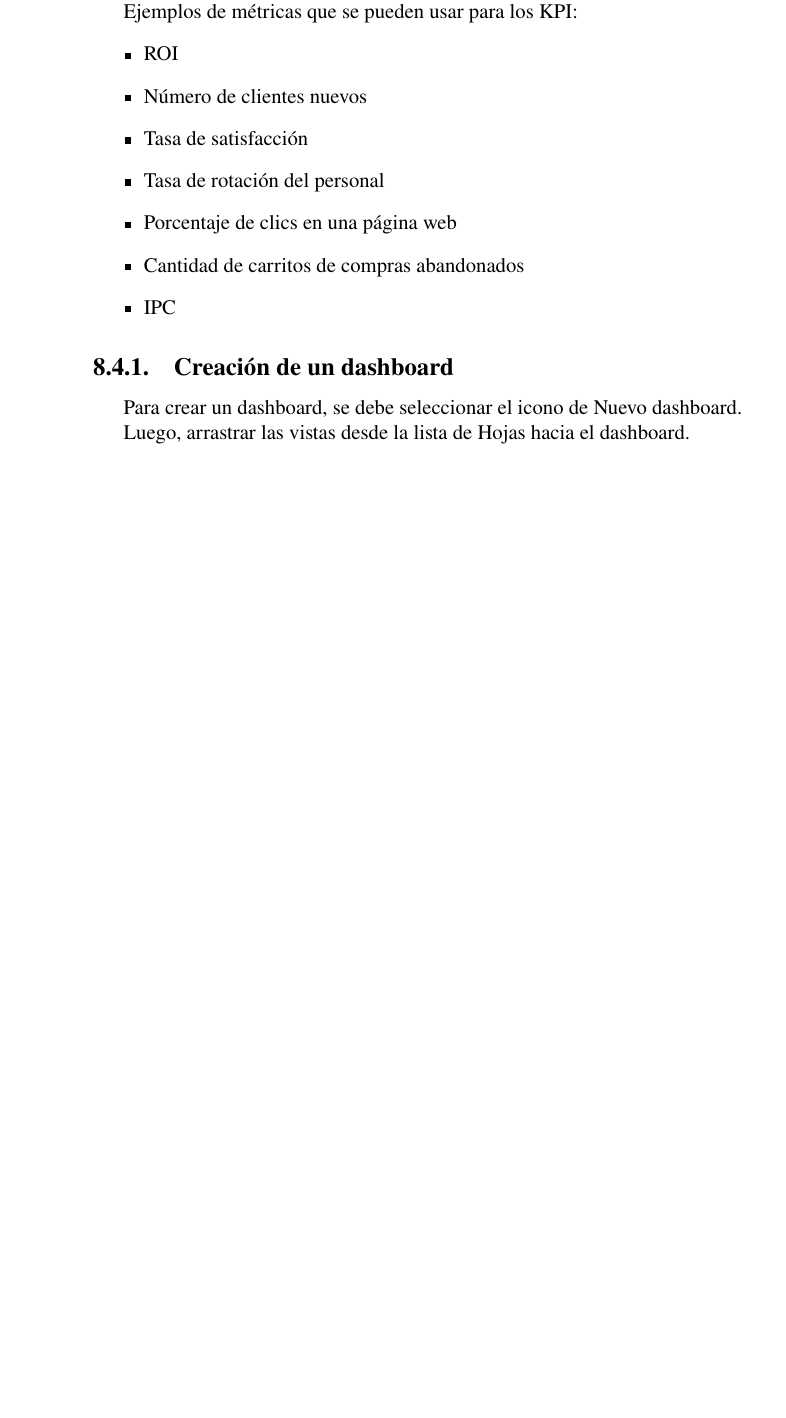
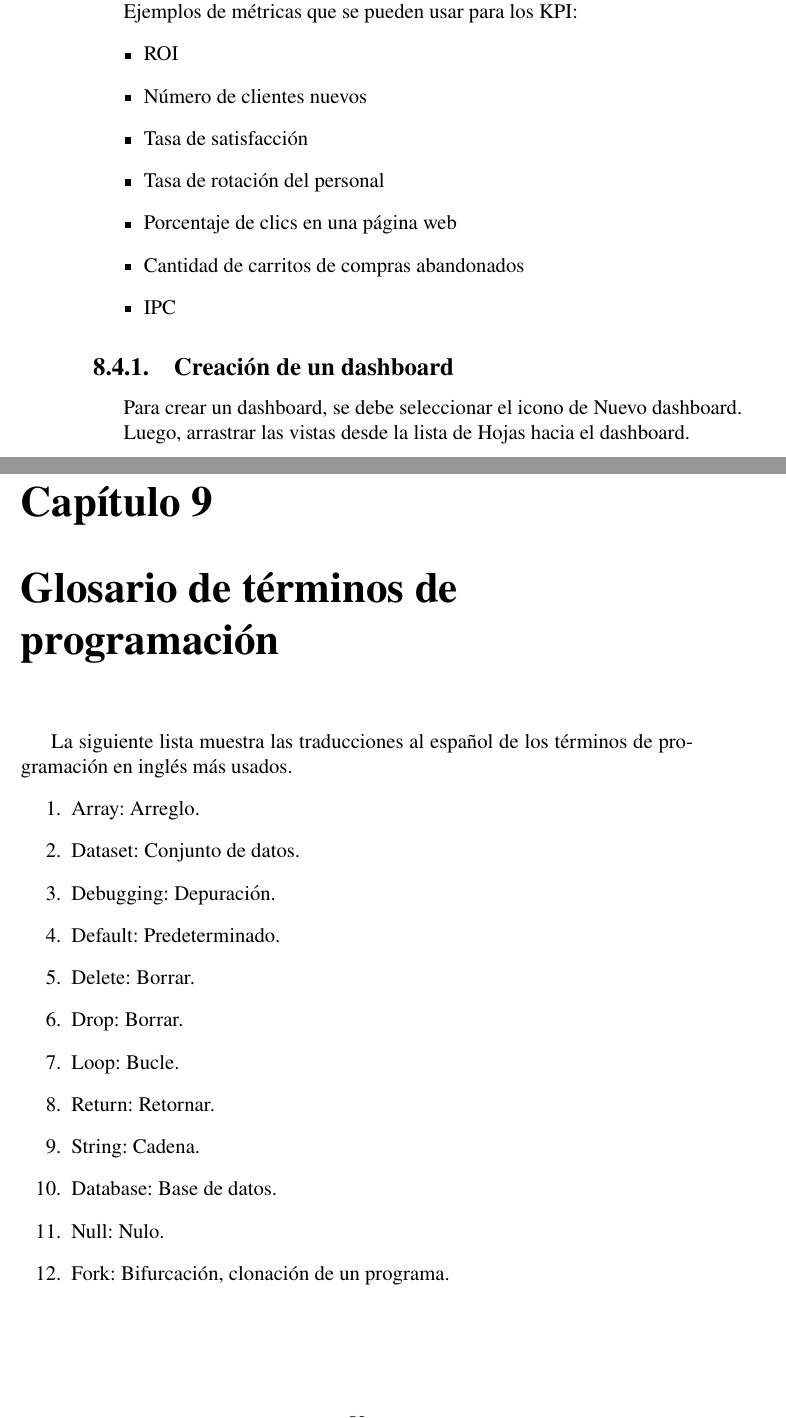
Before and after one commit to GabyPinilla/resumenes, a LaTeX book (Resumen_comandos_CD/Resumen_Comandos.tex): part of page 58 of 59 before the commit and two parts of pages 58 and 59 of 61 after it, the two joined at a grey line, cut so that both start at the same text, the shorter picture padded with empty space. Compiled offline with pdfLaTeX.

Commit message:
Agregando capitulo Glosario de terminos

```diff
--- a/Resumen_comandos_CD/Resumen_Comandos.tex
+++ b/Resumen_comandos_CD/Resumen_Comandos.tex
@@ -1275,7 +1275,24 @@ Para crear un dashboard, se debe seleccionar el icono de Nuevo dashboard.
 
 Luego, arrastrar las vistas desde la lista de Hojas hacia el dashboard.
 
-
+%
+%	CAPITULO
+\chapter{Glosario de términos de programación}
+La siguiente lista muestra las traducciones al español de los términos de programación en inglés más usados.
+\begin{enumerate}
+	\item Array: Arreglo.
+	\item Dataset: Conjunto de datos.
+	\item Debugging: Depuración.
+	\item Default: Predeterminado.
+	\item Delete: Borrar.
+	\item Drop: Borrar.
+	\item Loop: Bucle.
+	\item Return: Retornar.
+	\item String: Cadena.
+	\item Database: Base de datos.
+	\item Null: Nulo.
+	\item Fork: Bifurcación, clonación de un programa.
+\end{enumerate}
 
 \begin{thebibliography}{0}
 \bibitem{} \url{https://www.javatpoint.com/postgresql-tutorial} %SQL POSTGRES CODE
```
